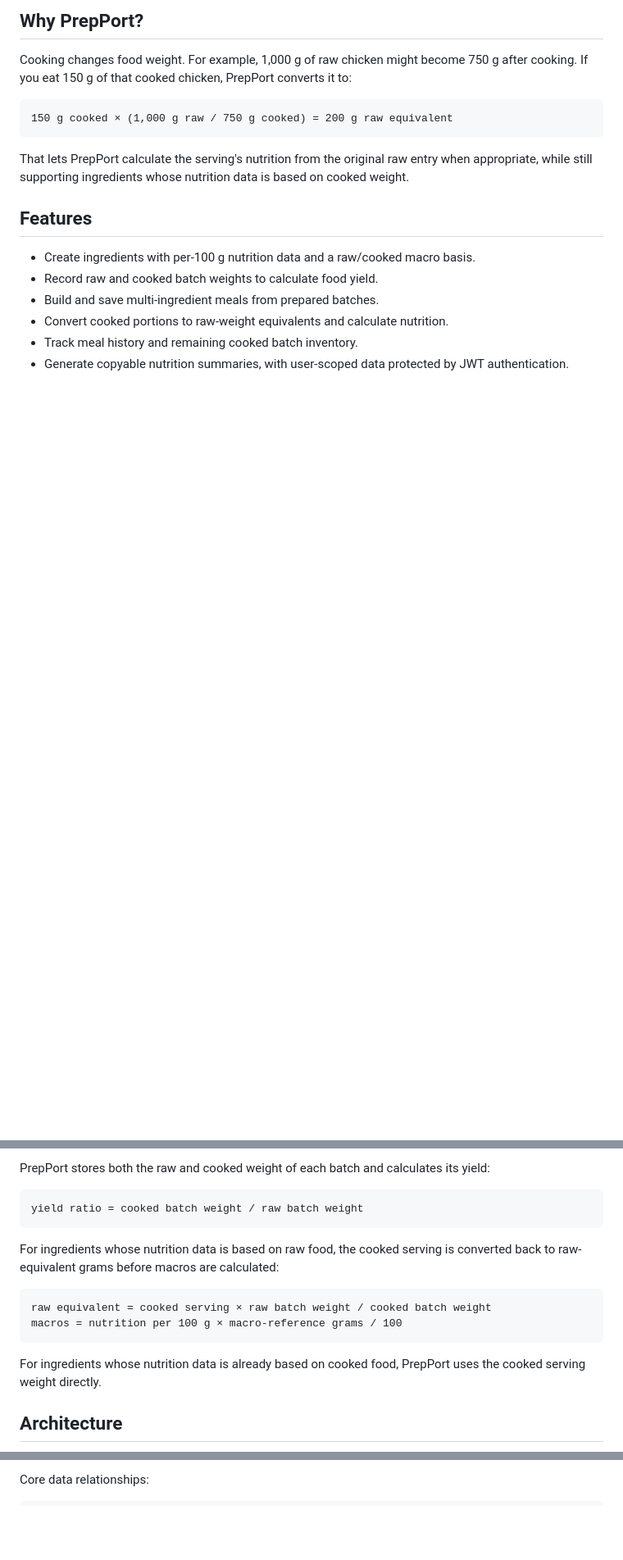
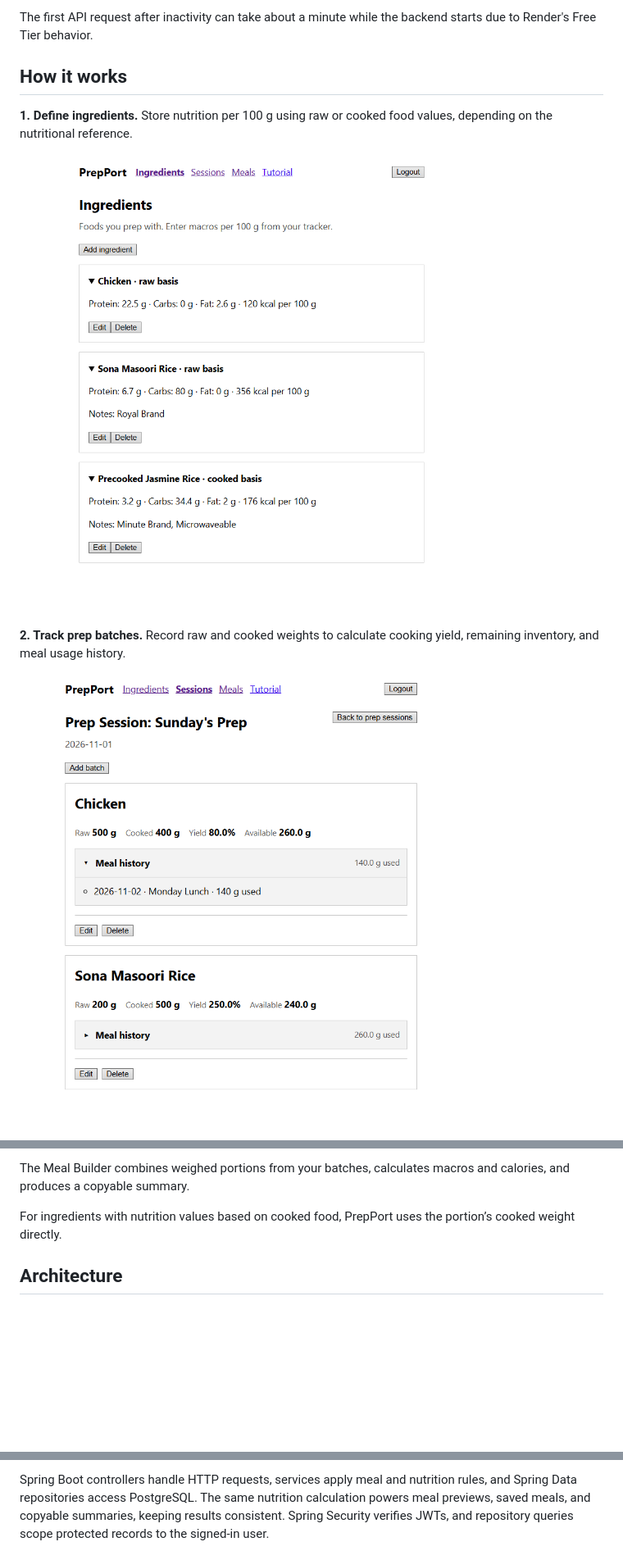
Before and after one commit to dheller307/prepport, a Markdown page: README.md, 3 parts joined by grey strips. Shown at 82% size. Rendered like a GitHub page; pictures changed too: assets/readme/ingredients.png (added), assets/readme/prep-session.png (added); blank space fills up the shorter version.

Commit message:
Add PrepPort walkthrough and fix batch dates

````diff
--- a/README.md
+++ b/README.md
@@ -8,20 +8,13 @@ Build ingredient batches from raw and cooked weights, assemble meals from those
 
-## Why PrepPort?
+The first API request after inactivity can take about a minute while the backend starts due to Render's Free Tier behavior.
 
-Cooking changes food weight. For example, 1,000 g of raw chicken might become 750 g after cooking. If you eat 150 g of that cooked chicken, PrepPort converts it to:
+## How it works
 
-```text
-150 g cooked × (1,000 g raw / 750 g cooked) = 200 g raw equivalent
-```
+**1. Define ingredients.** Store nutrition per 100 g using raw or cooked food values, depending on the nutritional reference.
 
-That lets PrepPort calculate the serving's nutrition from the original raw entry when appropriate, while still supporting ingredients whose nutrition data is based on cooked weight.
+![Ingredient list showing raw and cooked nutrition entries](assets/readme/ingredients.png)
 
-## Features
+**2. Track prep batches.** Record raw and cooked weights to calculate cooking yield, remaining inventory, and meal usage history.
 
-- Create ingredients with per-100 g nutrition data and a raw/cooked macro basis.
-- Record raw and cooked batch weights to calculate food yield.
-- Build and save multi-ingredient meals from prepared batches.
-- Convert cooked portions to raw-weight equivalents and calculate nutrition.
-- Track meal history and remaining cooked batch inventory.
-- Generate copyable nutrition summaries, with user-scoped data protected by JWT authentication.
+![Prep session showing batch weights, yield, remaining inventory, and meal history](assets/readme/prep-session.png)
 
@@ -29,18 +22,7 @@ That lets PrepPort calculate the serving's nutrition from the original raw entry
 
-PrepPort stores both the raw and cooked weight of each batch and calculates its yield:
+The Meal Builder combines weighed portions from your batches, calculates macros and calories, and produces a copyable summary.
 
-```text
-yield ratio = cooked batch weight / raw batch weight
-```
-
-For ingredients whose nutrition data is based on raw food, the cooked serving is converted back to raw-equivalent grams before macros are calculated:
-
-```text
-raw equivalent = cooked serving × raw batch weight / cooked batch weight
-macros = nutrition per 100 g × macro-reference grams / 100
-```
-
-For ingredients whose nutrition data is already based on cooked food, PrepPort uses the cooked serving weight directly.
+For ingredients with nutrition values based on cooked food, PrepPort uses the portion’s cooked weight directly.
 
 ## Architecture
 
@@ -55,4 +36,4 @@ PostgreSQL
 ```
 
-Core data relationships:
+Spring Boot controllers handle HTTP requests, services apply meal and nutrition rules, and Spring Data repositories access PostgreSQL. The same nutrition calculation powers meal previews, saved meals, and copyable summaries, keeping results consistent. Spring Security verifies JWTs, and repository queries scope protected records to the signed-in user.
 
````
Also changed, not shown: other parts of README.md (+32 -87 lines), 1 other file.
